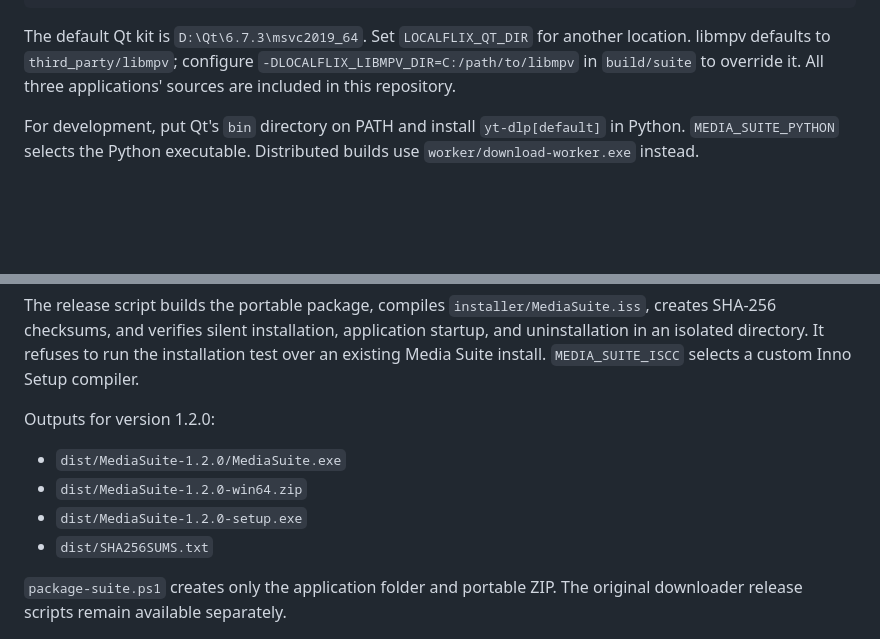
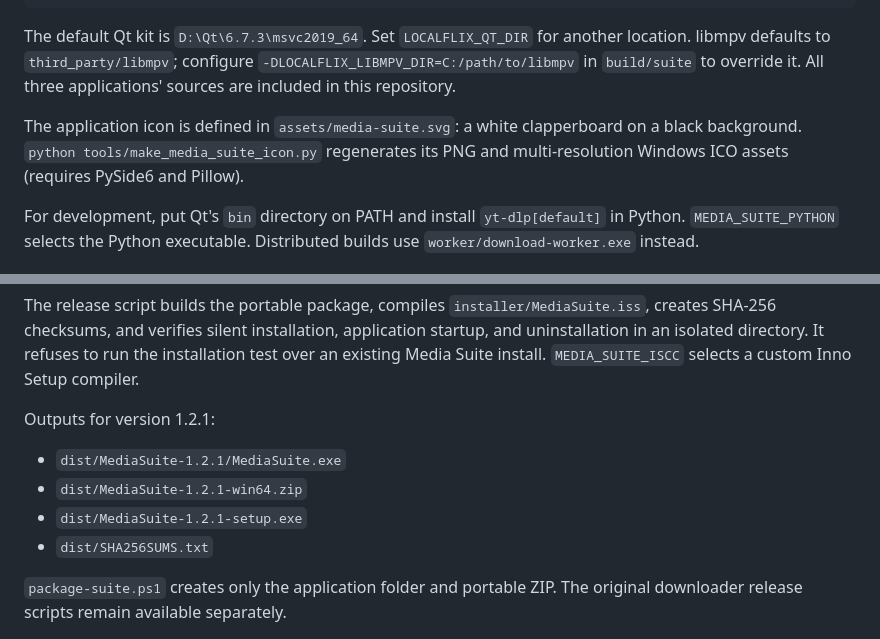
Before and after one commit to victorhmrod/MediaSuite, a Markdown page: suite/README.md, 2 parts joined by grey strips. GitHub-like rendering; blank space fills up the shorter version.

Commit message:
feat: add flat clapperboard app icon

```diff
--- a/suite/README.md
+++ b/suite/README.md
@@ -84,6 +84,10 @@ another location. libmpv defaults to `third_party/libmpv`; configure
 `-DLOCALFLIX_LIBMPV_DIR=C:/path/to/libmpv` in `build/suite` to override it.
 All three applications' sources are included in this repository.
 
+The application icon is defined in `assets/media-suite.svg`: a white clapperboard
+on a black background. `python tools/make_media_suite_icon.py` regenerates its
+PNG and multi-resolution Windows ICO assets (requires PySide6 and Pillow).
+
 For development, put Qt's `bin` directory on PATH and install `yt-dlp[default]`
 in Python. `MEDIA_SUITE_PYTHON` selects the Python executable. Distributed builds
 use `worker/download-worker.exe` instead.
@@ -104,11 +108,11 @@ installation, application startup, and uninstallation in an isolated directory.
 It refuses to run the installation test over an existing Media Suite install.
 `MEDIA_SUITE_ISCC` selects a custom Inno Setup compiler.
 
-Outputs for version 1.2.0:
+Outputs for version 1.2.1:
 
-- `dist/MediaSuite-1.2.0/MediaSuite.exe`
-- `dist/MediaSuite-1.2.0-win64.zip`
-- `dist/MediaSuite-1.2.0-setup.exe`
+- `dist/MediaSuite-1.2.1/MediaSuite.exe`
+- `dist/MediaSuite-1.2.1-win64.zip`
+- `dist/MediaSuite-1.2.1-setup.exe`
 - `dist/SHA256SUMS.txt`
 
 `package-suite.ps1` creates only the application folder and portable ZIP.
```
Also changed, not shown: README.md (+4 -2 lines), docs/release-notes/v1.2.1.md (added, +18 -0 lines), assets/media-suite.png (added), 9 other files.
